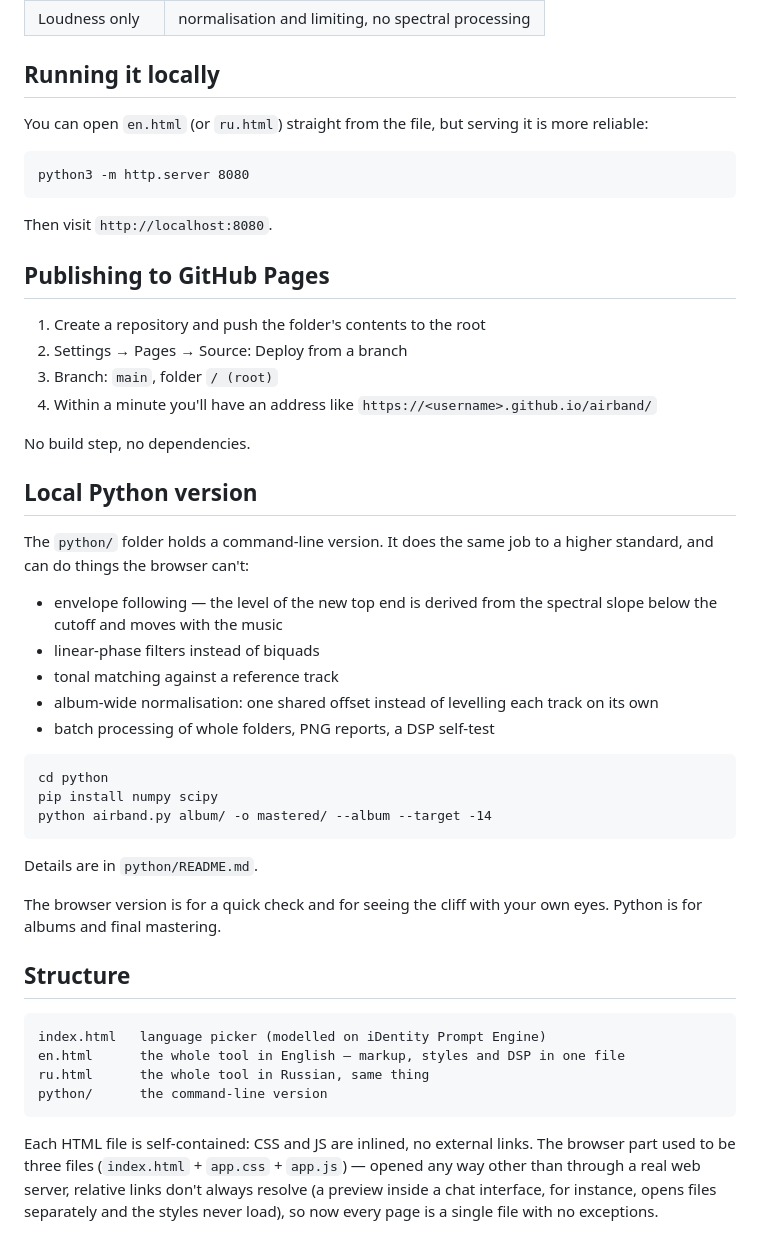
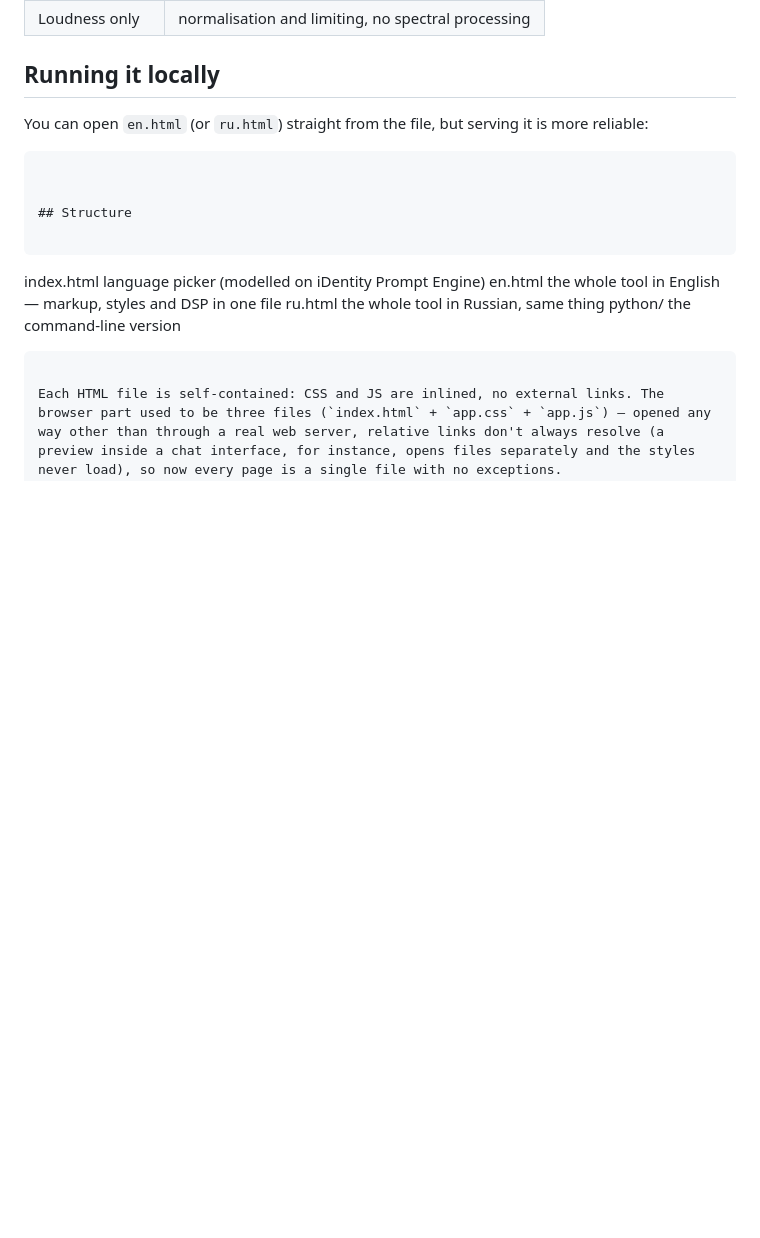
Before and after one commit to imBeyondiDentity/airband, a Markdown page: README.en.md, the part around the change. Rendered like a GitHub page; blank space fills up the shorter version.

````diff
--- a/README.en.md
+++ b/README.en.md
@@ -40,39 +40,7 @@ The loudness meter has been checked against the standard's calibration test: a 9
 You can open `en.html` (or `ru.html`) straight from the file, but serving it is more reliable:
 
 ```
-python3 -m http.server 8080
-```
 
-Then visit `http://localhost:8080`.
-
-## Publishing to GitHub Pages
-
-1. Create a repository and push the folder's contents to the root
-2. Settings → Pages → Source: Deploy from a branch
-3. Branch: `main`, folder `/ (root)`
-4. Within a minute you'll have an address like `https://<username>.github.io/airband/`
-
-No build step, no dependencies.
-
-## Local Python version
-
-The `python/` folder holds a command-line version. It does the same job to a higher standard, and can do things the browser can't:
-
-- envelope following — the level of the new top end is derived from the spectral slope below the cutoff and moves with the music
-- linear-phase filters instead of biquads
-- tonal matching against a reference track
-- album-wide normalisation: one shared offset instead of levelling each track on its own
-- batch processing of whole folders, PNG reports, a DSP self-test
-
-```
-cd python
-pip install numpy scipy
-python airband.py album/ -o mastered/ --album --target -14
-```
-
-Details are in `python/README.md`.
-
-The browser version is for a quick check and for seeing the cliff with your own eyes. Python is for albums and final mastering.
 
 ## Structure
 
````
